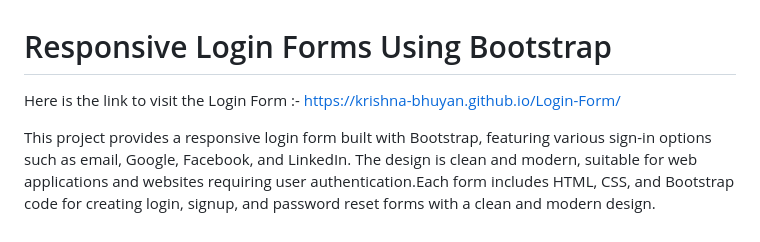
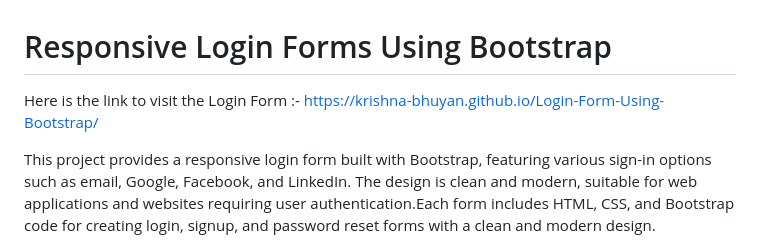
Before and after one commit to Krishna-Bhuyan/Login-Form, a Markdown page: README.md, the part around the change. GitHub-like rendering.

```diff
--- a/README.md
+++ b/README.md
@@ -1,6 +1,6 @@
 # Responsive Login Forms Using Bootstrap
 
-Here is the link to visit the Login Form :- https://krishna-bhuyan.github.io/Login-Form/
+Here is the link to visit the Login Form :- https://krishna-bhuyan.github.io/Login-Form-Using-Bootstrap/
 
 This project provides a responsive login form built with Bootstrap, featuring various sign-in options such as email, Google, Facebook, and LinkedIn. The design is clean and modern, suitable for web applications and websites requiring user authentication.Each form includes HTML, CSS, and Bootstrap code for creating login, signup, and password reset forms with a clean and modern design.
 
```
